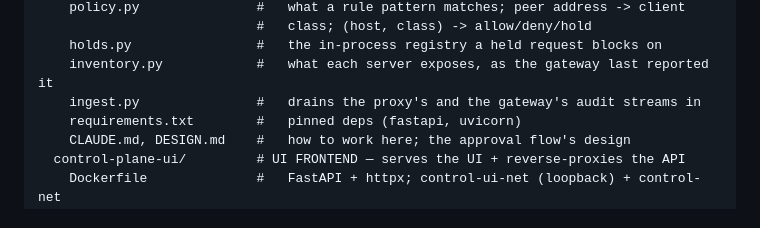
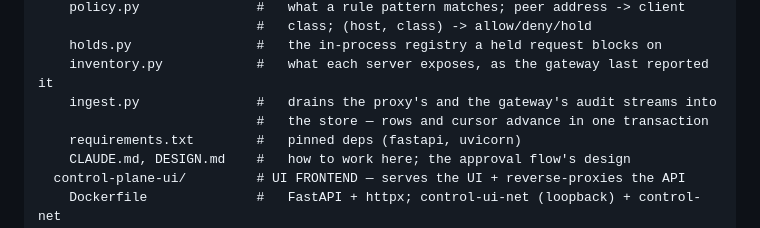
Before and after one commit to larsvikb/dockade, a Markdown page: README.md, the part around the change. Rendered like a GitHub page.

```diff
--- a/README.md
+++ b/README.md
@@ -249,7 +249,8 @@ dockade/
                             #   class; (host, class) -> allow/deny/hold
     holds.py                #   the in-process registry a held request blocks on
     inventory.py            #   what each server exposes, as the gateway last reported it
-    ingest.py               #   drains the proxy's and the gateway's audit streams in
+    ingest.py               #   drains the proxy's and the gateway's audit streams into
+                            #   the store — rows and cursor advance in one transaction
     requirements.txt        #   pinned deps (fastapi, uvicorn)
     CLAUDE.md, DESIGN.md    #   how to work here; the approval flow's design
   control-plane-ui/         # UI FRONTEND — serves the UI + reverse-proxies the API
```
Also changed, not shown: DESIGN.md (+6 -4 lines).
